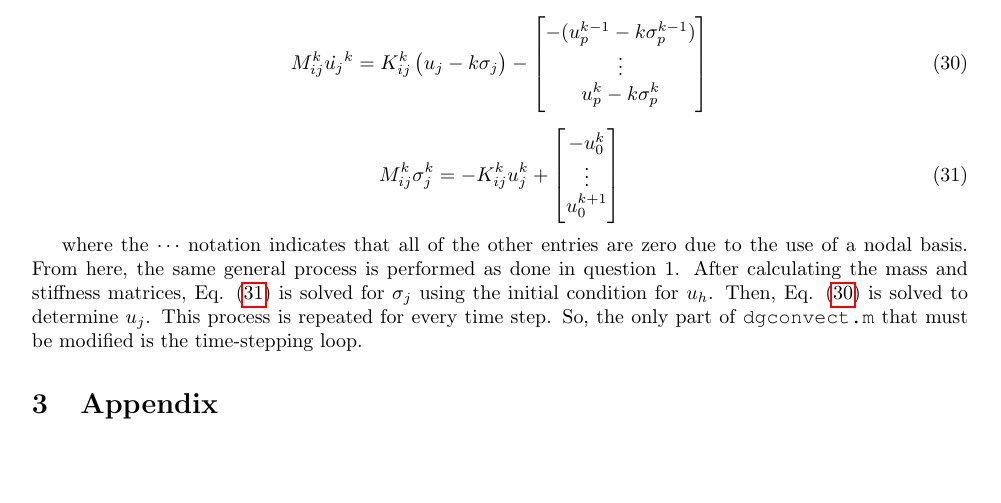
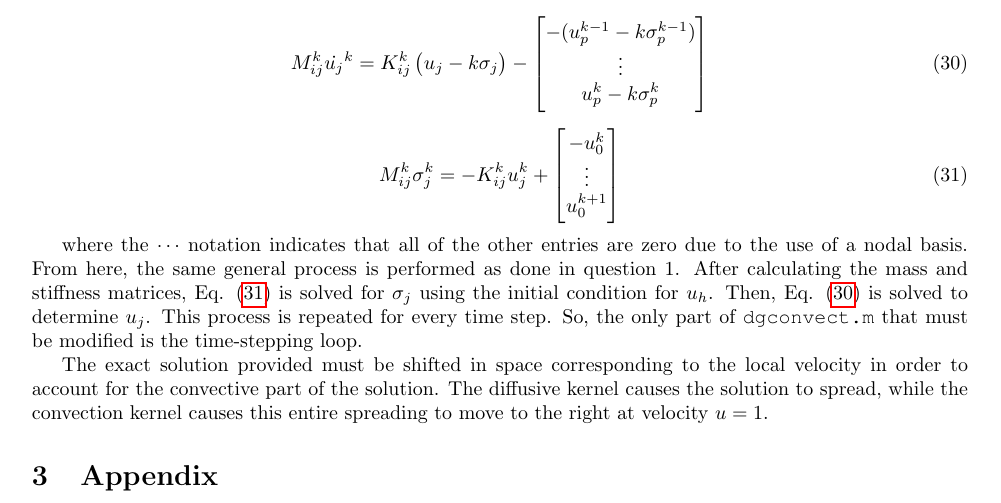
Before and after one commit to KennyKangMPC/MATH-228b, a LaTeX problem sheet (HW5/Novak_April_HW5.tex): part of page 7 of 7, cut so that both start at the same text, the shorter picture padded with empty space. Compiled offline with pdfLaTeX.

Commit message:
got correct analytical solution.

```diff
--- a/HW5/Novak_April_HW5.tex
+++ b/HW5/Novak_April_HW5.tex
@@ -360,6 +360,8 @@ M_{ij}^k\sigma_j^k=-K_{ij}^ku_j^k+\begin{bmatrix}-u_0^k\\\vdots\\u_0^{k+1}\end{b
 
 where the \(\cdots\) notation indicates that all of the other entries are zero due to the use of a nodal basis. From here, the same general process is performed as done in question 1. After calculating the mass and stiffness matrices, Eq. \eqref{eq:sigma} is solved for \(\sigma_j\) using the initial condition for \(u_h\). Then, Eq. \eqref{eq:u} is solved to determine \(u_j\). This process is repeated for every time step. So, the only part of {\tt dgconvect.m} that must be modified is the time-stepping loop.
 
+The exact solution provided must be shifted in space corresponding to the local velocity in order to account for the convective part of the solution. The diffusive kernel causes the solution to spread, while the convection kernel causes this entire spreading to move to the right at velocity \(u=1\).
+
 
 
 \section{Appendix}
```
Also changed, not shown: 2 other files.
